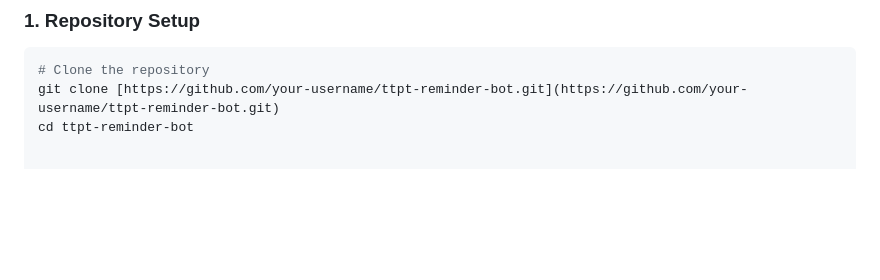
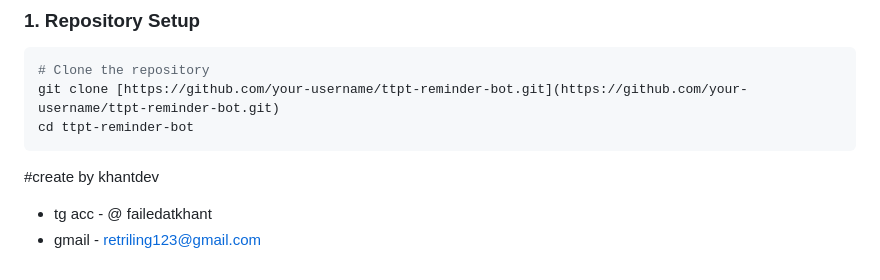
Before and after one commit to Khantdev547rtl/ttpt_bot, a Markdown page: README.md, the part around the change. Rendered like a GitHub page; blank space fills up the shorter version.

````diff
--- a/README.md
+++ b/README.md
@@ -71,3 +71,8 @@ The built-in web dashboard provides a seamless UI for managing active processes
 # Clone the repository
 git clone [https://github.com/your-username/ttpt-reminder-bot.git](https://github.com/your-username/ttpt-reminder-bot.git)
 cd ttpt-reminder-bot
+```
+
+#create by khantdev
+- tg acc - @ failedatkhant
+- gmail - retriling123@gmail.com
````
